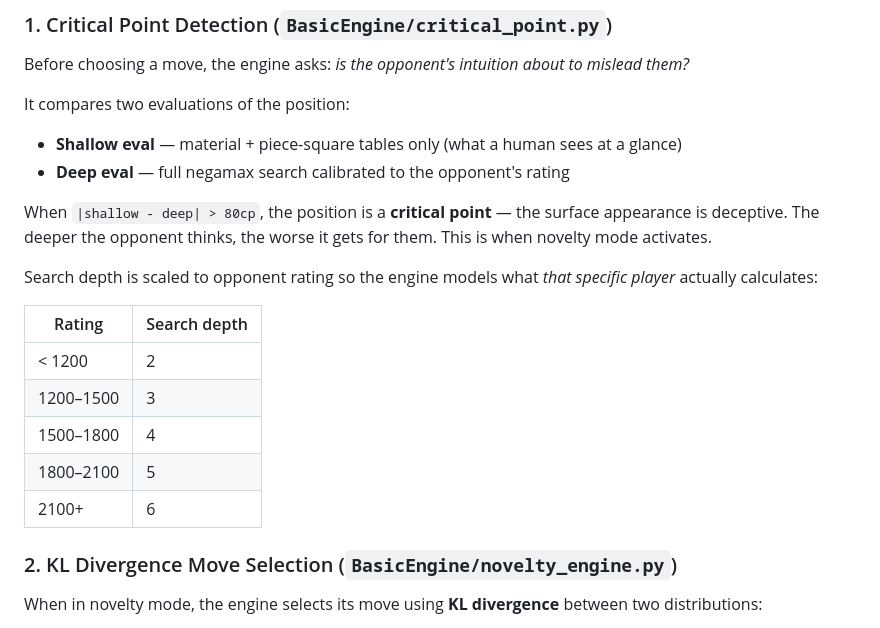
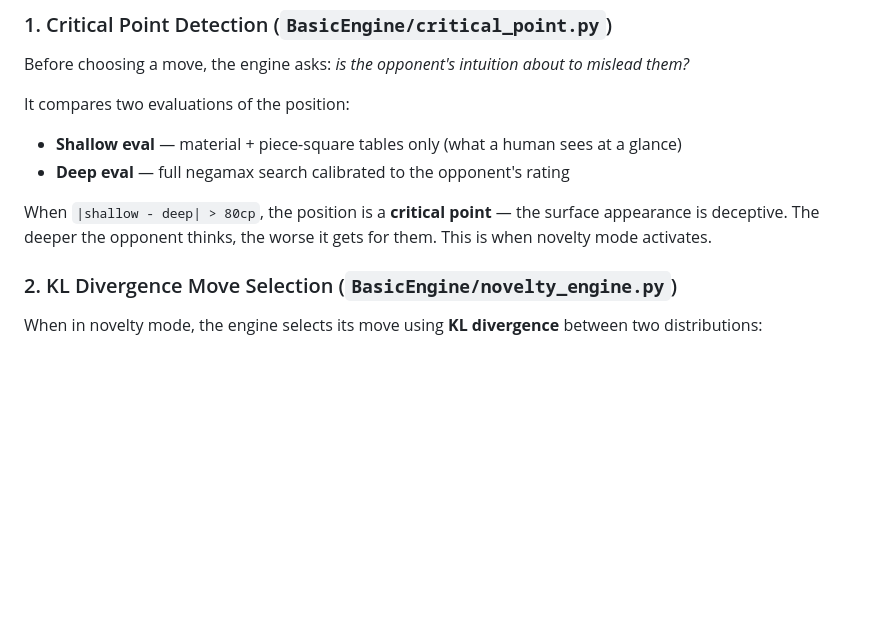
Before and after one commit to NiranjanMedi/CubistHackathon, a Markdown page: README.MD, the part around the change. Drawn GitHub-style; blank space fills up the shorter version.

Commit message:
readme write

```diff
--- a/README.MD
+++ b/README.MD
@@ -18,15 +18,6 @@ It compares two evaluations of the position:
 
 When `|shallow - deep| > 80cp`, the position is a **critical point** — the surface appearance is deceptive. The deeper the opponent thinks, the worse it gets for them. This is when novelty mode activates.
 
-Search depth is scaled to opponent rating so the engine models what *that specific player* actually calculates:
-
-| Rating | Search depth |
-|---|---|
-| < 1200 | 2 |
-| 1200–1500 | 3 |
-| 1500–1800 | 4 |
-| 1800–2100 | 5 |
-| 2100+ | 6 |
 
 ### 2. KL Divergence Move Selection (`BasicEngine/novelty_engine.py`)
 
```
